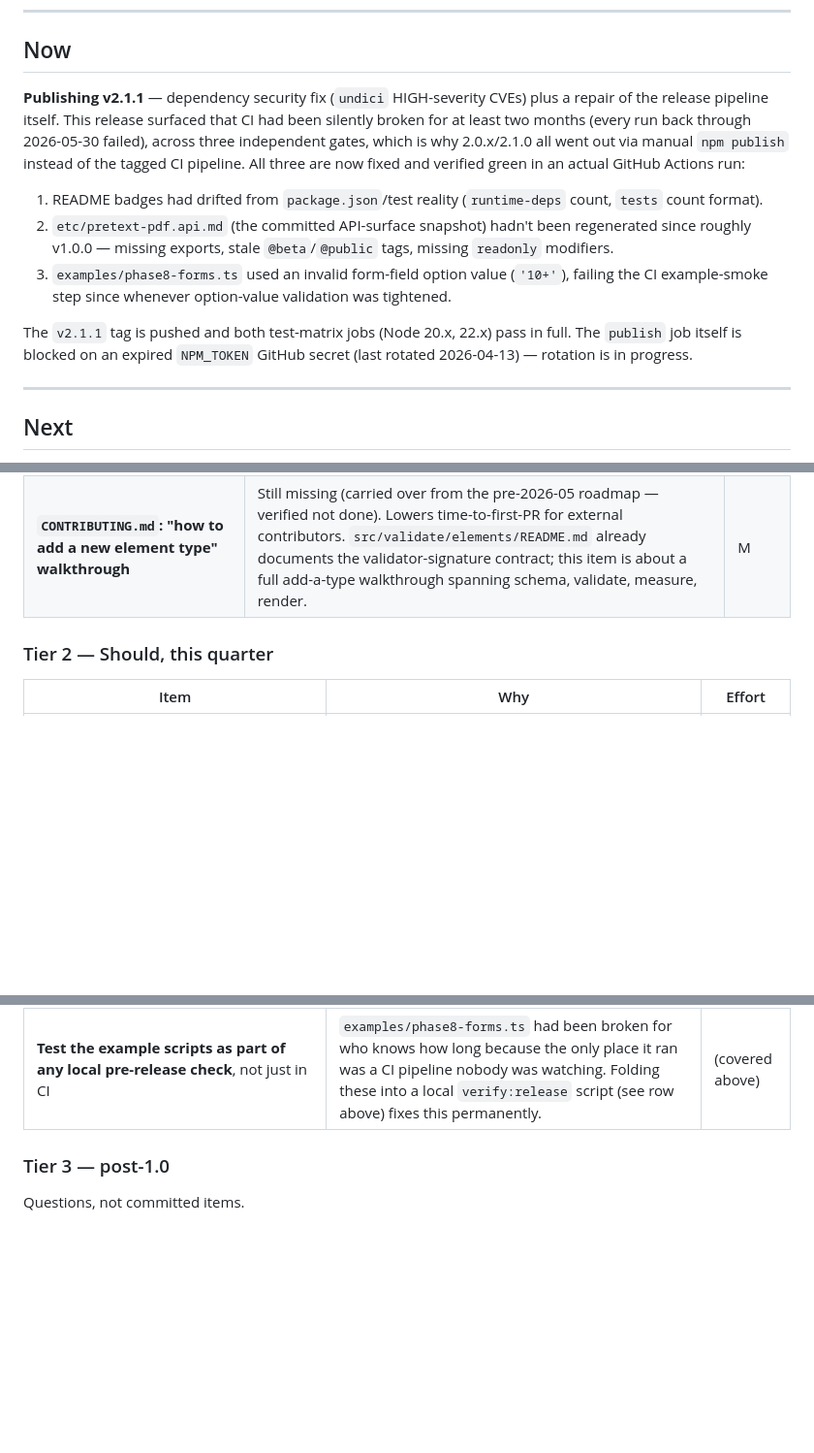
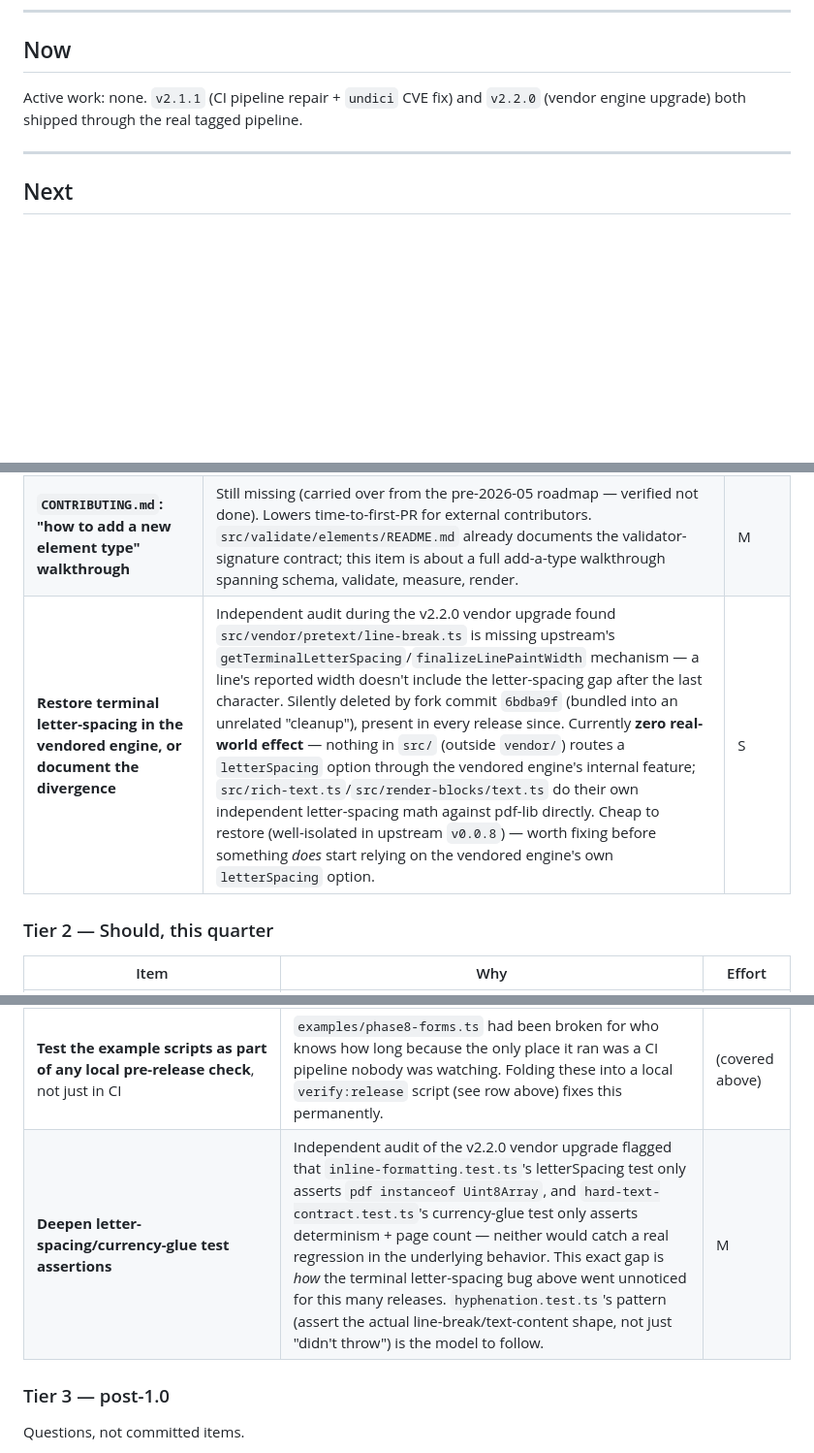
Before and after one commit to Himaan1998Y/pretext-pdf, a Markdown page: docs/ROADMAP.md, 3 parts joined by grey strips. Shown at 97% size. Drawn GitHub-style; blank space fills up the shorter version.

```diff
--- a/docs/ROADMAP.md
+++ b/docs/ROADMAP.md
@@ -8,13 +8,7 @@ This is a **living document**. See [Update discipline](#update-discipline) at th
 
 ## Now
 
-**Publishing v2.1.1** — dependency security fix (`undici` HIGH-severity CVEs) plus a repair of the release pipeline itself. This release surfaced that CI had been silently broken for at least two months (every run back through 2026-05-30 failed), across three independent gates, which is why 2.0.x/2.1.0 all went out via manual `npm publish` instead of the tagged CI pipeline. All three are now fixed and verified green in an actual GitHub Actions run:
-
-1. README badges had drifted from `package.json`/test reality (`runtime-deps` count, `tests` count format).
-2. `etc/pretext-pdf.api.md` (the committed API-surface snapshot) hadn't been regenerated since roughly v1.0.0 — missing exports, stale `@beta`/`@public` tags, missing `readonly` modifiers.
-3. `examples/phase8-forms.ts` used an invalid form-field option value (`'10+'`), failing the CI example-smoke step since whenever option-value validation was tightened.
-
-The `v2.1.1` tag is pushed and both test-matrix jobs (Node 20.x, 22.x) pass in full. The `publish` job itself is blocked on an expired `NPM_TOKEN` GitHub secret (last rotated 2026-04-13) — rotation is in progress.
+Active work: none. `v2.1.1` (CI pipeline repair + `undici` CVE fix) and `v2.2.0` (vendor engine upgrade) both shipped through the real tagged pipeline.
 
 ---
 
@@ -30,6 +24,7 @@ Ordered backlog. No dates — tiers only. Effort tags: **S** (≤½ day) · **M*
 | **Rotate `NPM_TOKEN` before every expiry, not after** | This release was blocked by a token that silently expired ~1 month before anyone tried to publish through CI. Add a calendar reminder or, better, use a token type/expiry that outlives the release cadence. | S |
 | **Re-scope the upstream `pretext` tracking decision** | The old Tier 2 item ("rebase PR #81 or close") assumed a small, trackable delta. The fork is now 410 commits behind `upstream/main` and 295 commits ahead — effectively fully diverged. The real question is whether tracking upstream is still worth the overhead at all, not whether to rebase one PR. | M |
 | **`CONTRIBUTING.md`: "how to add a new element type" walkthrough** | Still missing (carried over from the pre-2026-05 roadmap — verified not done). Lowers time-to-first-PR for external contributors. `src/validate/elements/README.md` already documents the validator-signature contract; this item is about a full add-a-type walkthrough spanning schema, validate, measure, render. | M |
+| **Restore terminal letter-spacing in the vendored engine, or document the divergence** | Independent audit during the v2.2.0 vendor upgrade found `src/vendor/pretext/line-break.ts` is missing upstream's `getTerminalLetterSpacing`/`finalizeLinePaintWidth` mechanism — a line's reported width doesn't include the letter-spacing gap after the last character. Silently deleted by fork commit `6bdba9f` (bundled into an unrelated "cleanup"), present in every release since. Currently **zero real-world effect** — nothing in `src/` (outside `vendor/`) routes a `letterSpacing` option through the vendored engine's internal feature; `src/rich-text.ts`/`src/render-blocks/text.ts` do their own independent letter-spacing math against pdf-lib directly. Cheap to restore (well-isolated in upstream `v0.0.8`) — worth fixing before something *does* start relying on the vendored engine's own `letterSpacing` option. | S |
 
 ### Tier 2 — Should, this quarter
 
@@ -38,6 +33,7 @@ Ordered backlog. No dates — tiers only. Effort tags: **S** (≤½ day) · **M*
 | **Local pre-tag verification script** bundling `npm run build && npm run api:check && npm run verify:badges:full && npm audit --audit-level=high && npm test && npm run example:watermark ... (all examples)` | Every gate that broke CI this session (badges, api:check, examples) is independently cheap to check locally in under 2 minutes. A single `npm run verify:release` would have caught all three before they ever reached a tag push. | S |
 | **Fresh ADR if v3 breaking-change work resumes** | The abandoned `v3.0.0-rc.1` tag ("readonly array fields, breaking") was deleted this session — it was never published, and wasn't an ancestor of `master`. If v3 planning resumes (the callout `content`→`text` rename is already deprecated toward v3 per the 2.1.0 CHANGELOG), start it from a new ADR in `docs/adr/`, not by reviving the old branch. | S |
 | **Test the example scripts as part of any local pre-release check**, not just in CI | `examples/phase8-forms.ts` had been broken for who knows how long because the only place it ran was a CI pipeline nobody was watching. Folding these into a local `verify:release` script (see row above) fixes this permanently. | (covered above) |
+| **Deepen letter-spacing/currency-glue test assertions** | Independent audit of the v2.2.0 vendor upgrade flagged that `inline-formatting.test.ts`'s letterSpacing test only asserts `pdf instanceof Uint8Array`, and `hard-text-contract.test.ts`'s currency-glue test only asserts determinism + page count — neither would catch a real regression in the underlying behavior. This exact gap is *how* the terminal letter-spacing bug above went unnoticed for this many releases. `hyphenation.test.ts`'s pattern (assert the actual line-break/text-content shape, not just "didn't throw") is the model to follow. | M |
 
 ### Tier 3 — post-1.0
 
```
Also changed, not shown: other parts of docs/ROADMAP.md (+4 -1 lines), UPSTREAM.md (+15 -9 lines).
